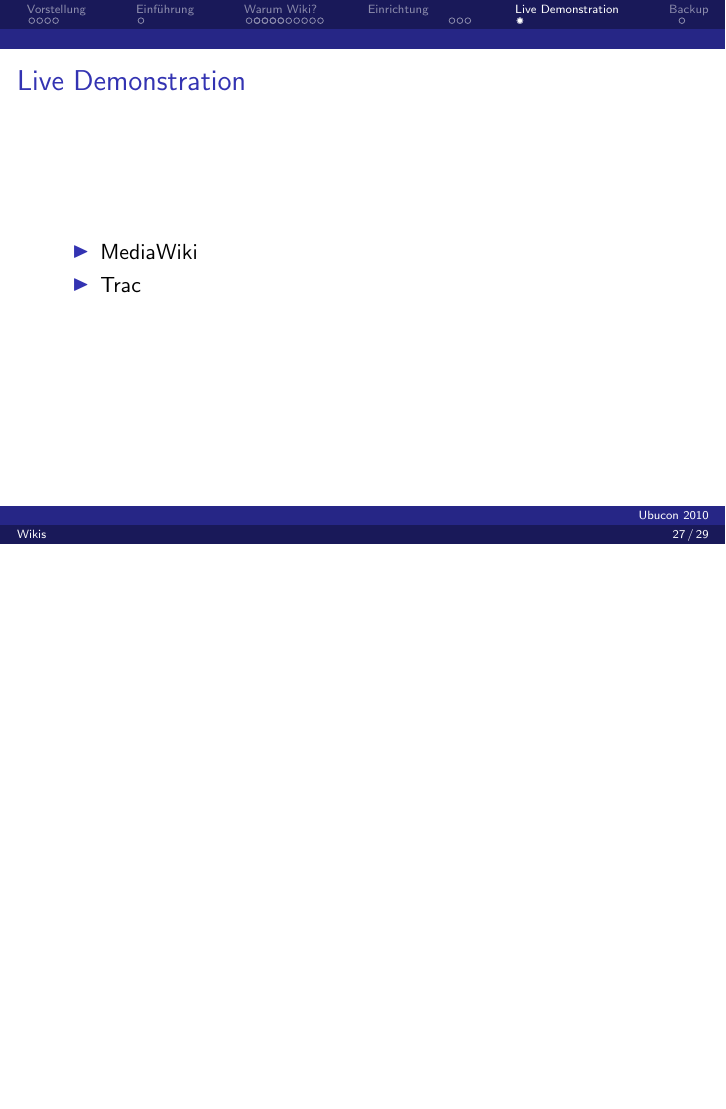
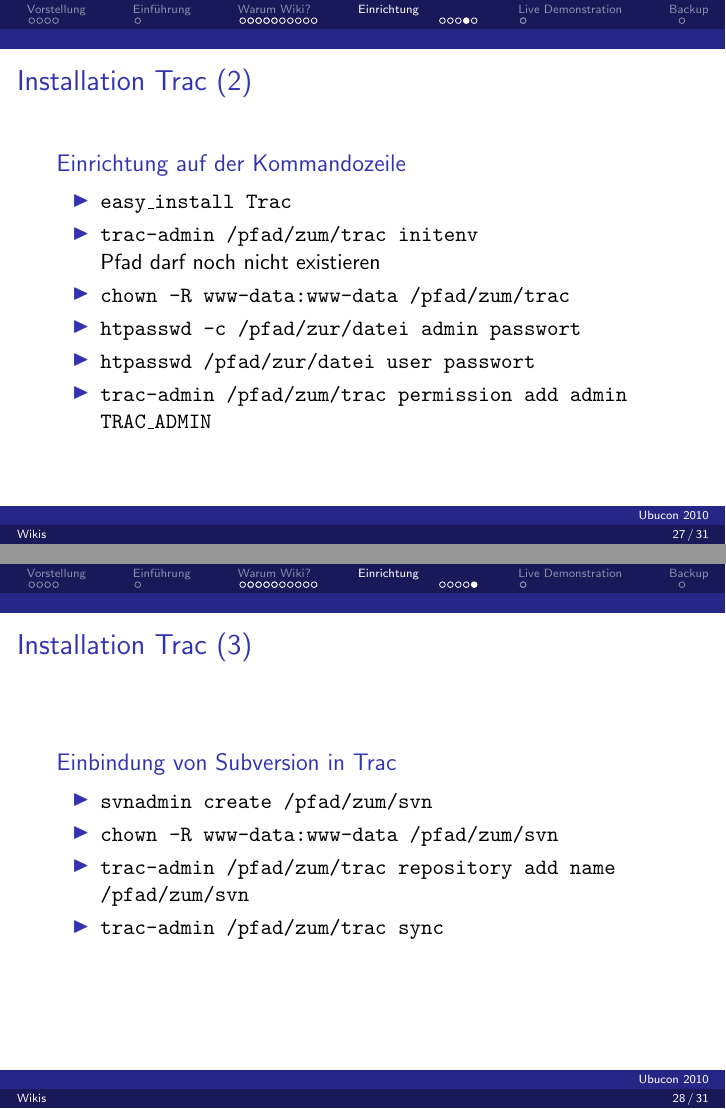
Before and after one commit to deimhart/deimhart, LaTeX slides (ubcde10/wikis.tex, which reads ubcde10/einrichtung-trac.tex): page 92 of 100 before the commit and pages 96 and 100 of 110 after it, the two joined at a grey line, the shorter picture padded with empty space. Compiled offline with pdfLaTeX.

Commit message:
Aenderungen

```diff
--- a/ubcde10/einrichtung-trac.tex
+++ b/ubcde10/einrichtung-trac.tex
@@ -47,3 +47,27 @@
 \end{itemize}
 \end{block}
 }
+
+\frame{\frametitle{Installation Trac (2)}
+\begin{block}{Einrichtung auf der Kommandozeile}
+\begin{itemize}
+	\item \texttt{easy\_install Trac} \pause
+	\item \texttt{trac-admin /pfad/zum/trac initenv} \\ Pfad darf noch nicht existieren \pause
+	\item \texttt{chown -R www-data:www-data /pfad/zum/trac} \pause
+	\item \texttt{htpasswd -c /pfad/zur/datei admin passwort} \pause
+	\item \texttt{htpasswd /pfad/zur/datei user passwort} \pause
+	\item \texttt{trac-admin /pfad/zum/trac permission add admin TRAC\_ADMIN}
+\end{itemize}
+\end{block}
+}
+
+\frame{\frametitle{Installation Trac (3)}
+\begin{block}{Einbindung von Subversion in Trac}
+\begin{itemize}
+	\item \texttt{svnadmin create /pfad/zum/svn} \pause
+	\item \texttt{chown -R www-data:www-data /pfad/zum/svn} \pause
+	\item \texttt{trac-admin /pfad/zum/trac repository add name /pfad/zum/svn} \pause
+	\item \texttt{trac-admin /pfad/zum/trac sync}
+\end{itemize}
+\end{block}
+}
```
Also changed, not shown: ubcde10/wikis.pdf, 1 other file.
